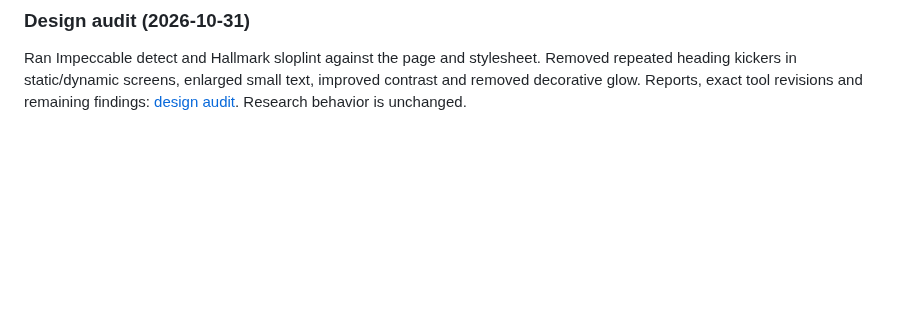
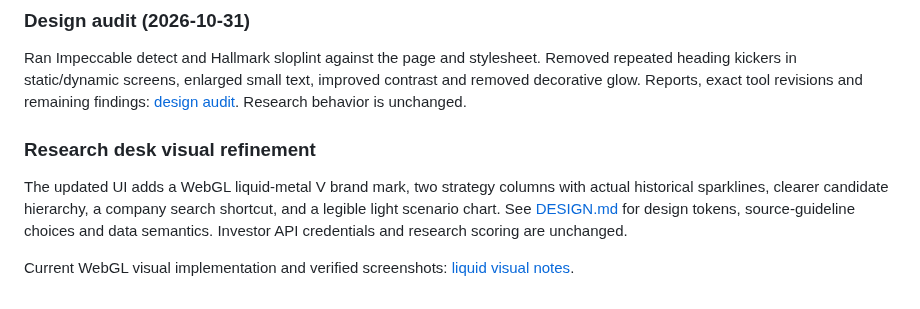
Before and after one commit to gittaeo/verdant-market, a Markdown page: README.md, the part around the change. GitHub-like rendering; blank space fills up the shorter version.

```diff
--- a/README.md
+++ b/README.md
@@ -141,3 +141,9 @@ PC 버전과 웹 버전의 브라우저 저장 기록은 자동 동기화되지
 ### Design audit (2026-10-31)
 
 Ran Impeccable detect and Hallmark sloplint against the page and stylesheet. Removed repeated heading kickers in static/dynamic screens, enlarged small text, improved contrast and removed decorative glow. Reports, exact tool revisions and remaining findings: [design audit](docs/design-audit/README.md). Research behavior is unchanged.
+
+### Research desk visual refinement
+
+The updated UI adds a WebGL liquid-metal V brand mark, two strategy columns with actual historical sparklines, clearer candidate hierarchy, a company search shortcut, and a legible light scenario chart. See [DESIGN.md](DESIGN.md) for design tokens, source-guideline choices and data semantics. Investor API credentials and research scoring are unchanged.
+
+Current WebGL visual implementation and verified screenshots: [liquid visual notes](docs/liquid-visual.md).
```
Also changed, not shown: DESIGN.md (added, +34 -0 lines), docs/liquid-visual.md (added, +21 -0 lines), docs/images/verdant-liquid-desktop.jpg (added), docs/images/verdant-liquid-mobile.jpg (added), 15 other files.
